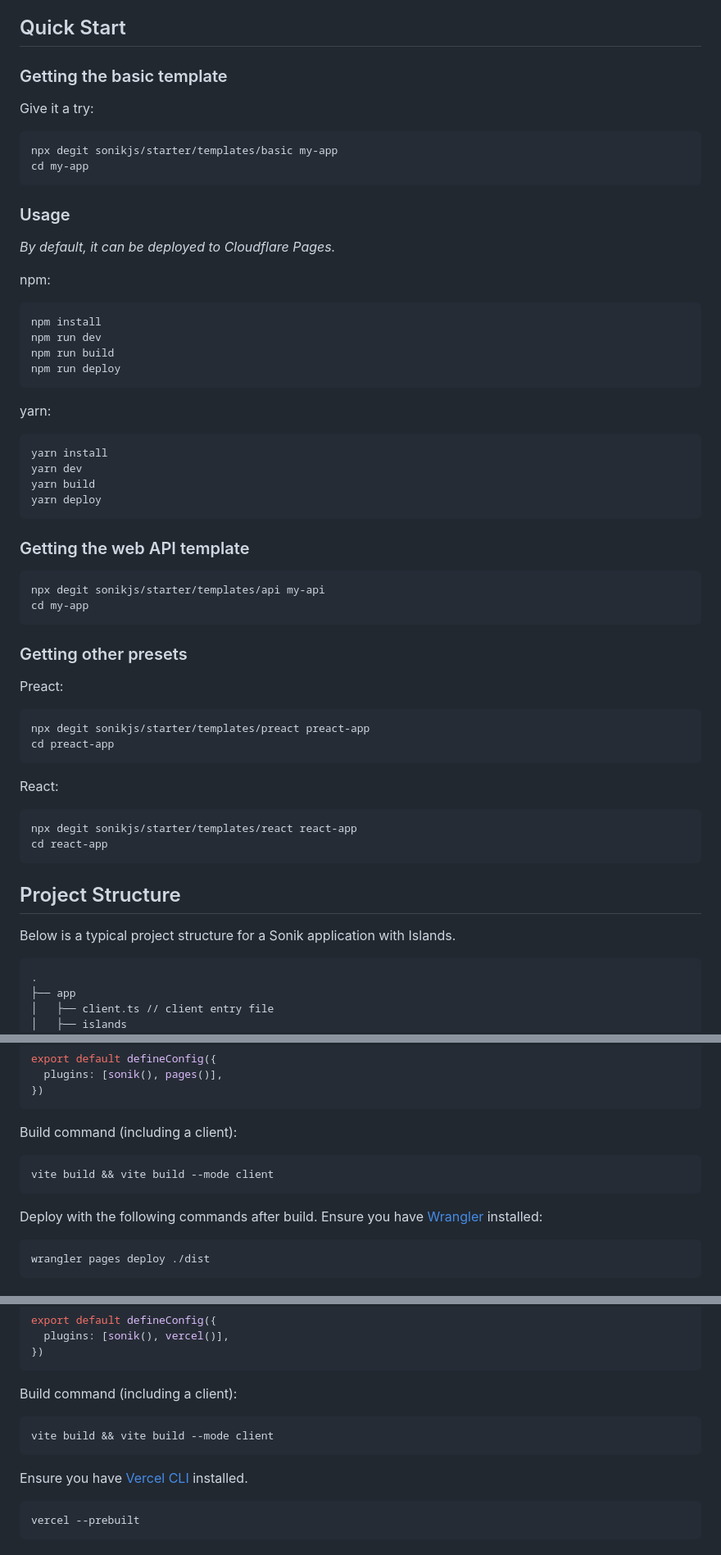
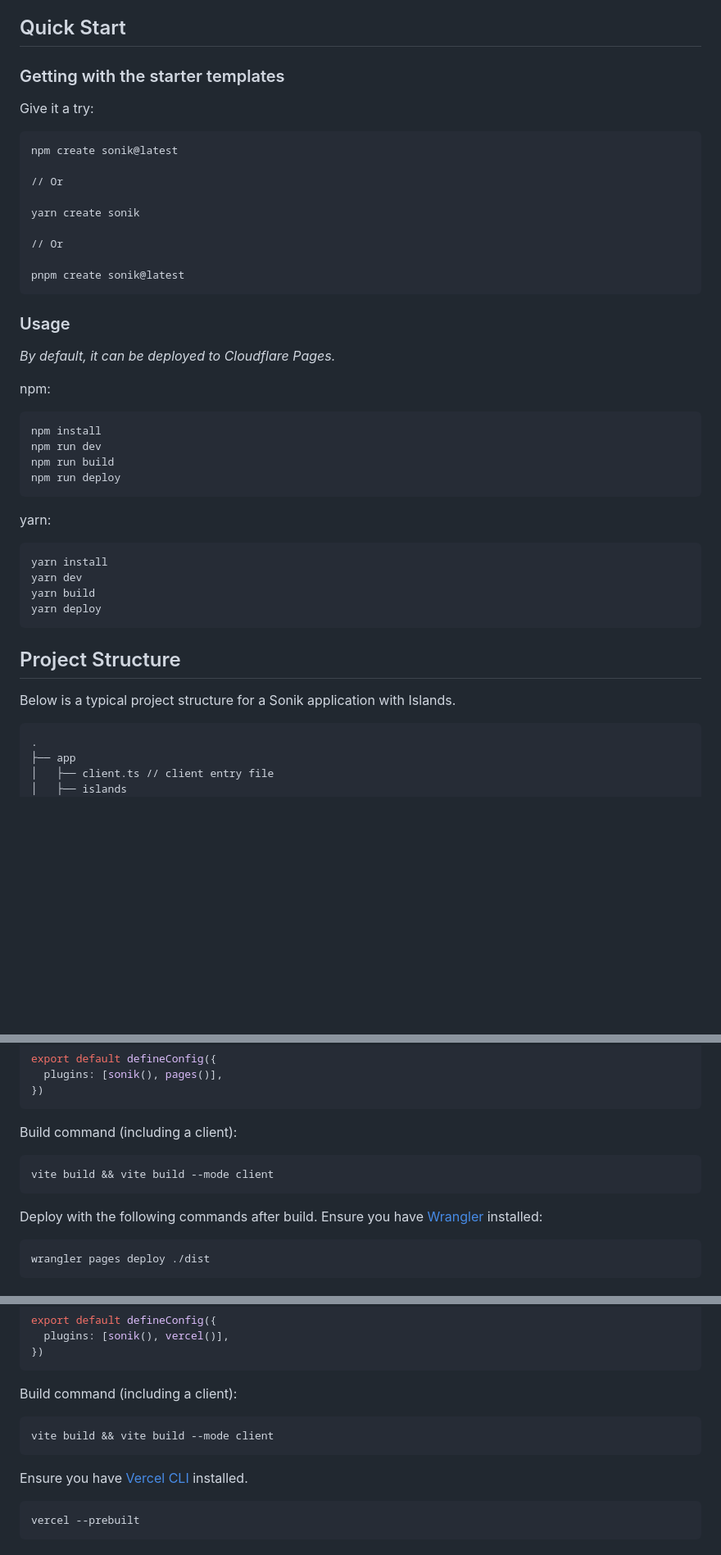
Before and after one commit to sonikjs/sonik, a Markdown page: README.md, 3 parts joined by grey strips. Shown at 82% size. GitHub-like rendering; blank space fills up the shorter version.

Commit message:
docs: update readme

````diff
--- a/README.md
+++ b/README.md
@@ -18,13 +18,20 @@ It stands on the shoulders of giants; built on [Hono](https://hono.dev), [Vite](
 
 ## Quick Start
 
-### Getting the basic template
+### Getting with the starter templates
 
 Give it a try:
 
-```plain
-npx degit sonikjs/starter/templates/basic my-app
-cd my-app
+```txt
+npm create sonik@latest
+
+// Or
+
+yarn create sonik
+
+// Or
+
+pnpm create sonik@latest
 ```
 
 ### Usage
@@ -33,7 +40,7 @@ _By default, it can be deployed to Cloudflare Pages._
 
 npm:
 
-```plain
+```txt
 npm install
 npm run dev
 npm run build
@@ -42,41 +49,18 @@ npm run deploy
 
 yarn:
 
-```plain
+```txt
 yarn install
 yarn dev
 yarn build
 yarn deploy
 ```
 
-### Getting the web API template
-
-```plain
-npx degit sonikjs/starter/templates/api my-api
-cd my-app
-```
-
-### Getting other presets
-
-Preact:
-
-```plain
-npx degit sonikjs/starter/templates/preact preact-app
-cd preact-app
-```
-
-React:
-
-```plain
-npx degit sonikjs/starter/templates/react react-app
-cd react-app
-```
-
 ## Project Structure
 
 Below is a typical project structure for a Sonik application with Islands.
 
-```plain
+```txt
 .
 ├── app
 │   ├── client.ts // client entry file
@@ -422,13 +406,13 @@ export default defineConfig({
 
 Build command (including a client):
 
-```plain
+```txt
 vite build && vite build --mode client
 ```
 
 Deploy with the following commands after build. Ensure you have [Wrangler](https://developers.cloudflare.com/workers/wrangler/) installed:
 
-```plain
+```txt
 wrangler pages deploy ./dist
 ```
 
@@ -447,13 +431,13 @@ export default defineConfig({
 
 Build command (including a client):
 
-```plain
+```txt
 vite build && vite build --mode client
 ```
 
 Ensure you have [Vercel CLI](https://vercel.com/docs/cli) installed.
 
-```plain
+```txt
 vercel --prebuilt
 ```
 
````
Also changed, not shown: other parts of README.md (+3 -3 lines).
